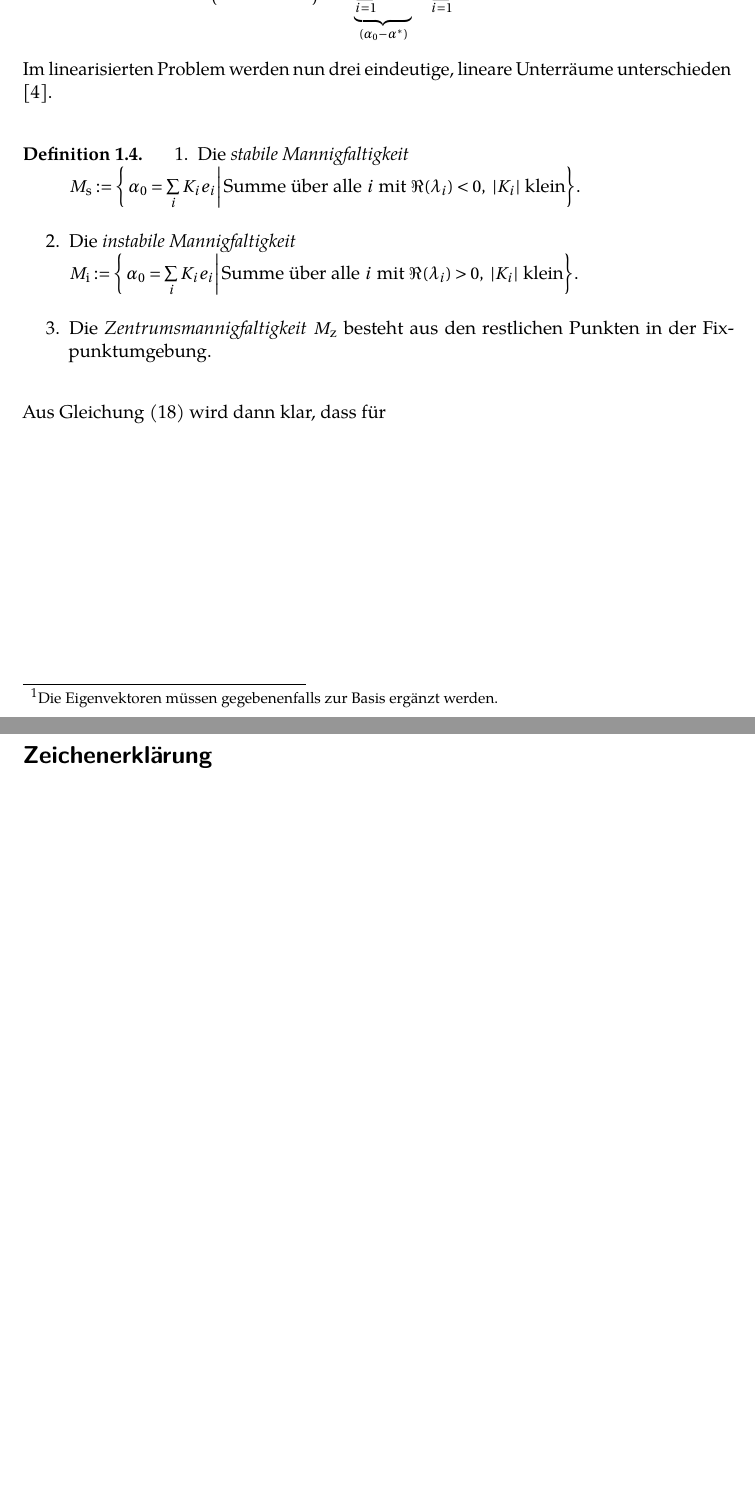
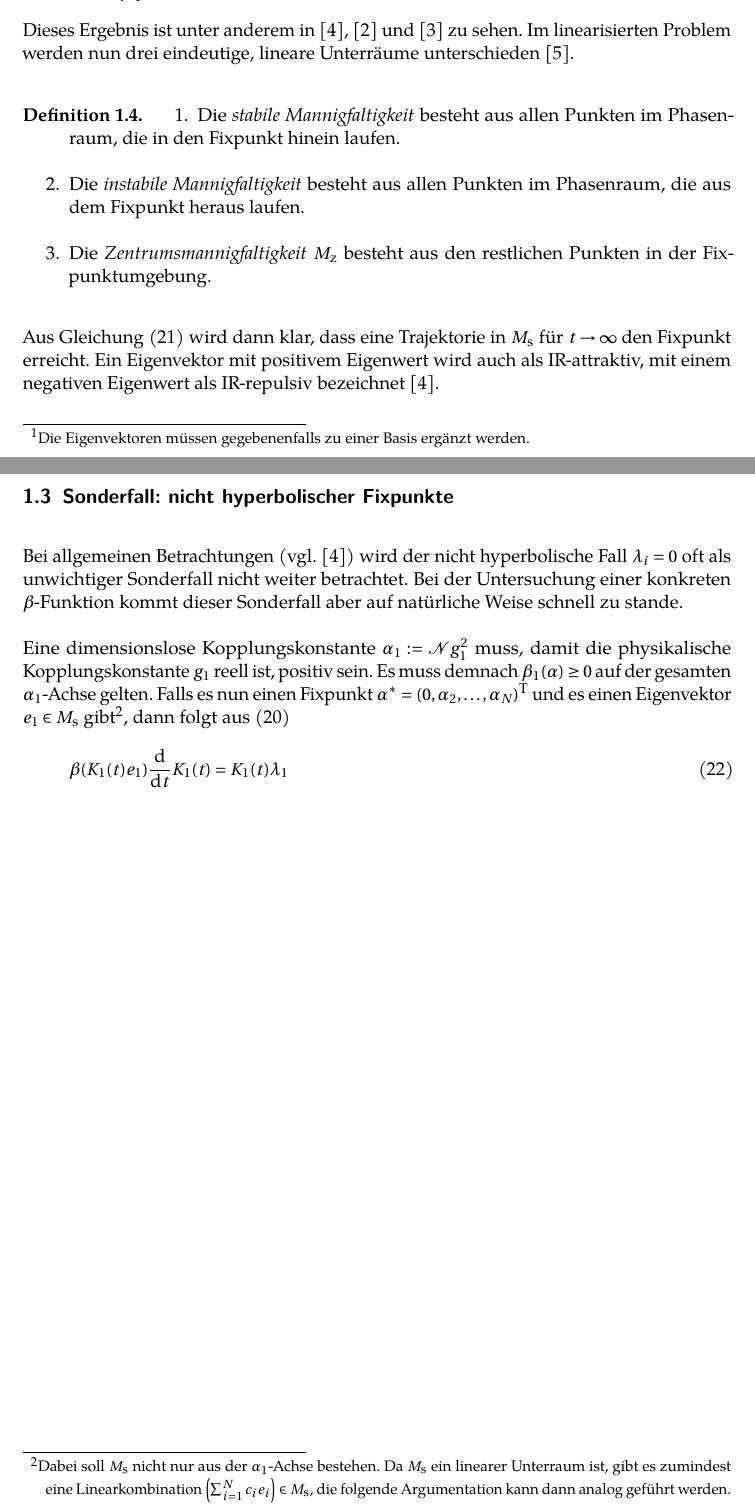
Before and after one commit to Dominik12345/Masterarbeit, a LaTeX document (arbeiten/Masterarbeit/Masterarbeit.tex, which reads arbeiten/Masterarbeit/abschnitte/beta_allgemein/beta_allgemein.tex, header/definitionen.tex): two parts of pages 4 and 5 of 6 before the commit and two parts of pages 4 and 5 of 7 after it, joined at a grey line, cut at the place of the change, the shorter picture padded with empty space. Compiled offline with pdfLaTeX.

Commit message:
nicht hyperbolische Fixpunkte

```diff
--- a/arbeiten/Masterarbeit/abschnitte/beta_allgemein/beta_allgemein.tex
+++ b/arbeiten/Masterarbeit/abschnitte/beta_allgemein/beta_allgemein.tex
@@ -150,0 +152 @@
+     müssen gegebenenfalls zu einer Basis ergänzt werden.} $\{e_i\}$ zu den Eigenwerten
@@ -157,22 +167,40 @@
-    müssen gegebenenfalls zur Basis ergänzt werden.}. Mit $T:=(e_1 \dots e_N)$ ist dann
+    für $K_i(0) \in \mathbb{R}$ klein. Die Lösung für $\alpha(t)$ lässt sich dann schreiben als
     \begin{equation}
-     \alpha(t)-\alpha^* = T \, \text{diag}\left(\e^{\lambda_1 t},\ldots, \e^{\lambda_N t}\right) \, T^{-1}
-     \underbrace{\sum\limits_{i=1}^N K_i e_i }_{(\alpha_0-\alpha^*)} = \sum\limits_{i=1}^N
-     \e^{\lambda_i t} K_i e_i \quad . \label{eq:beta_allgemein:loesung}
+     \alpha(t)=\sum\limits_{i=1}^N \e^{\lambda_i t} K_i(0) e_i +\alpha^* \label{eq:beta_allgemein:loesung}
     \end{equation}
+    Dieses Ergebnis ist unter anderem in \cite{Weinberg:1976}, \cite{General_relativity} und
+    \cite{Asymptotic_safety_guaranteed} zu sehen.
     Im linearisierten Problem werden nun drei eindeutige, lineare Unterräume unterschieden
     \cite{Bronstein}.
     \begin{definition}
      \begin{enumerate}
-      \item Die \textit{stabile Mannigfaltigkeit} \\$M_\text{s}:=\left\{\left.\alpha_0=
-      \sum\limits_i K_i e_i\right|\text{Summe über alle $i$ mit } \Re (\lambda_i) <0,\text{
-       $|K_i|$ klein}
-      \right\}$.
-      \item Die \textit{instabile Mannigfaltigkeit} \\$M_\text{i}:=\left\{\left.\alpha_0=
-      \sum\limits_i K_i e_i\right|\text{Summe über alle $i$ mit }\Re (\lambda_i) >0,\text{
-       $|K_i|$ klein}\right\}$.
+      \item Die \textit{stabile Mannigfaltigkeit} besteht aus allen Punkten im Phasenraum,
+      die in den Fixpunkt hinein laufen.
+      \item Die \textit{instabile Mannigfaltigkeit} besteht aus allen Punkten im Phasenraum,
+      die aus dem Fixpunkt heraus laufen.
       \item Die \textit{Zentrumsmannigfaltigkeit} $M_\text{z}$ besteht aus den restlichen
       Punkten in der Fix\-punkt\-um\-ge\-bung.
       \end{enumerate}
     \end{definition}
-    Aus Gleichung \eqref{eq:beta_allgemein:loesung} wird dann klar, dass für
+    Aus Gleichung \eqref{eq:beta_allgemein:loesung} wird dann klar, dass eine Trajektorie in
+    $\Ms$ für $t\to\infty$ den Fixpunkt erreicht. Ein Eigenvektor mit positivem
+    Eigenwert wird auch als IR-attraktiv, mit einem negativen Eigenwert als IR-repulsiv
+    bezeichnet \cite{Weinberg:1976}.
+  \subsection{Sonderfall: nicht hyperbolischer Fixpunkte}
+    Bei allgemeinen Betrachtungen (vgl. \cite{Weinberg:1976})
+    wird der nicht hyperbolische Fall $\lambda_i = 0$ oft als unwichtiger Sonderfall nicht
+    weiter betrachtet. Bei der Untersuchung einer konkreten $\beta$-Funktion kommt dieser
+    Sonderfall aber auf natürliche Weise schnell zu stande.
+
+    Eine dimensionslose Kopplungskonstante $\alpha_1:=\mathcal{N}g_1^2$ muss, damit die
+    physikalische Kopplungskonstante $g_1$ reell ist, positiv sein. Es muss demnach
+    $\beta_1(\alpha)\geq 0$ auf der gesamten $\alpha_1$-Achse gelten. Falls es nun einen
+    Fixpunkt $\alpha^*=(0,\alpha_2,\ldots,\alpha_N)^\text{T}$ und es einen Eigenvektor
+    $e_1\in\Ms$ gibt\footnote{Dabei
+    soll $\Ms$ nicht nur aus der $\alpha_1$-Achse bestehen. Da $\Ms$ ein linearer Unterraum
+    ist, gibt es zumindest eine Linearkombination $\left(\sum_{i=1}^N c_ie_i\right)\in \Ms$, die
+    folgende Argumentation kann dann analog geführt werden.},
+    dann folgt aus \eqref{eq:beta_allgemein:K}
+    \begin{equation}
+     \beta(K_1(t)e_1) \ddt K_1(t) = K_1(t) \lambda_1
+    \end{equation}
--- a/header/definitionen.tex
+++ b/header/definitionen.tex
@@ -20,3 +20,4 @@
 \newcommand{\nsj}{n_{\text{s}_\text{j}}}
 
 \newcommand{\QCDxdQCD}{QCD$\times$dQCD}
+\newcommand{\Ms}{M_\text{s}}
```
Also changed, not shown: arbeiten/Masterarbeit/abschnitte/Appendix/Zeichenerklaerung.tex (+2 -2 lines), arbeiten/Masterarbeit/bib.bib (+11 -0 lines), arbeiten/Masterarbeit/Masterarbeit.bbl, arbeiten/Masterarbeit/Masterarbeit.pdf, arbeiten/Masterarbeit/abschnitte/beta_allgemein/beta_allgemein.tex (55 more changed lines), 4 other files.
